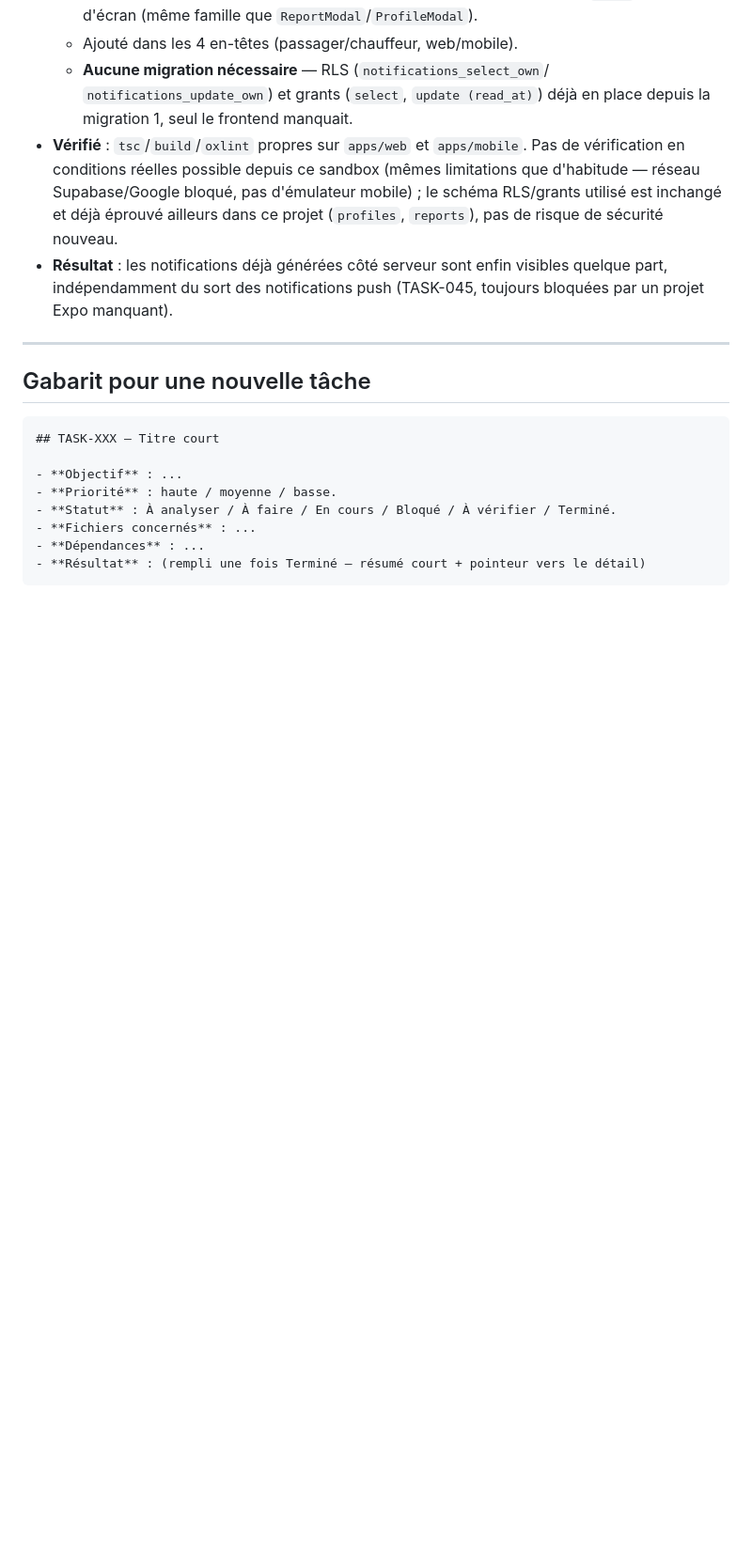
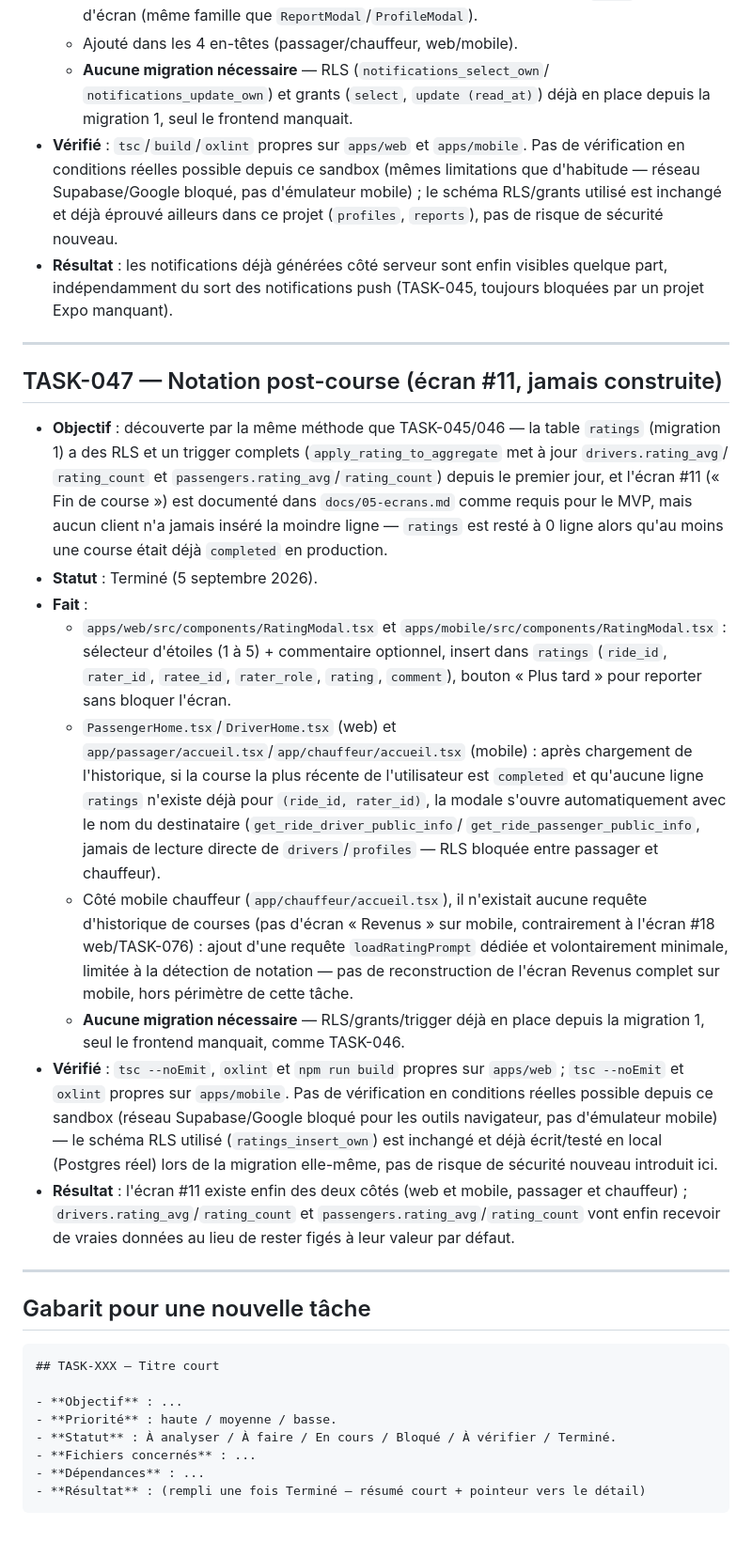
Before and after one commit to Gilles-04/vtc, a Markdown page: docs/TASKS.md, the part around the change. Shown at 94% size. Drawn GitHub-style; blank space fills up the shorter version.

Commit message:
Documente TASK-047 (notation post-course, écran #11)
Co-Authored-By: Claude Sonnet 5 <noreply@anthropic.com>
Claude-Session: https://claude.ai/code/session_016pFmLnqi99dhcq5b7dPc7L

````diff
--- a/docs/TASKS.md
+++ b/docs/TASKS.md
@@ -1816,6 +1816,53 @@ libre).
 
 ---
 
+## TASK-047 — Notation post-course (écran #11, jamais construite)
+
+- **Objectif** : découverte par la même méthode que TASK-045/046 — la
+  table `ratings` (migration 1) a des RLS et un trigger complets
+  (`apply_rating_to_aggregate` met à jour `drivers.rating_avg`/
+  `rating_count` et `passengers.rating_avg`/`rating_count`) depuis le
+  premier jour, et l'écran #11 (« Fin de course ») est documenté dans
+  `docs/05-ecrans.md` comme requis pour le MVP, mais aucun client n'a
+  jamais inséré la moindre ligne — `ratings` est resté à 0 ligne alors
+  qu'au moins une course était déjà `completed` en production.
+- **Statut** : Terminé (5 septembre 2026).
+- **Fait** :
+  - `apps/web/src/components/RatingModal.tsx` et
+    `apps/mobile/src/components/RatingModal.tsx` : sélecteur d'étoiles
+    (1 à 5) + commentaire optionnel, insert dans `ratings`
+    (`ride_id`, `rater_id`, `ratee_id`, `rater_role`, `rating`,
+    `comment`), bouton « Plus tard » pour reporter sans bloquer l'écran.
+  - `PassengerHome.tsx`/`DriverHome.tsx` (web) et
+    `app/passager/accueil.tsx`/`app/chauffeur/accueil.tsx` (mobile) :
+    après chargement de l'historique, si la course la plus récente de
+    l'utilisateur est `completed` et qu'aucune ligne `ratings` n'existe
+    déjà pour `(ride_id, rater_id)`, la modale s'ouvre automatiquement
+    avec le nom du destinataire (`get_ride_driver_public_info`/
+    `get_ride_passenger_public_info`, jamais de lecture directe de
+    `drivers`/`profiles` — RLS bloquée entre passager et chauffeur).
+  - Côté mobile chauffeur (`app/chauffeur/accueil.tsx`), il n'existait
+    aucune requête d'historique de courses (pas d'écran « Revenus » sur
+    mobile, contrairement à l'écran #18 web/TASK-076) : ajout d'une
+    requête `loadRatingPrompt` dédiée et volontairement minimale,
+    limitée à la détection de notation — pas de reconstruction de
+    l'écran Revenus complet sur mobile, hors périmètre de cette tâche.
+  - **Aucune migration nécessaire** — RLS/grants/trigger déjà en place
+    depuis la migration 1, seul le frontend manquait, comme TASK-046.
+- **Vérifié** : `tsc --noEmit`, `oxlint` et `npm run build` propres sur
+  `apps/web` ; `tsc --noEmit` et `oxlint` propres sur `apps/mobile`. Pas
+  de vérification en conditions réelles possible depuis ce sandbox
+  (réseau Supabase/Google bloqué pour les outils navigateur, pas
+  d'émulateur mobile) — le schéma RLS utilisé (`ratings_insert_own`) est
+  inchangé et déjà écrit/testé en local (Postgres réel) lors de la
+  migration elle-même, pas de risque de sécurité nouveau introduit ici.
+- **Résultat** : l'écran #11 existe enfin des deux côtés (web et
+  mobile, passager et chauffeur) ; `drivers.rating_avg`/`rating_count`
+  et `passengers.rating_avg`/`rating_count` vont enfin recevoir de
+  vraies données au lieu de rester figés à leur valeur par défaut.
+
+---
+
 ## Gabarit pour une nouvelle tâche
 
 ```markdown
````
Also changed, not shown: docs/STATUS.md (+59 -17 lines).
